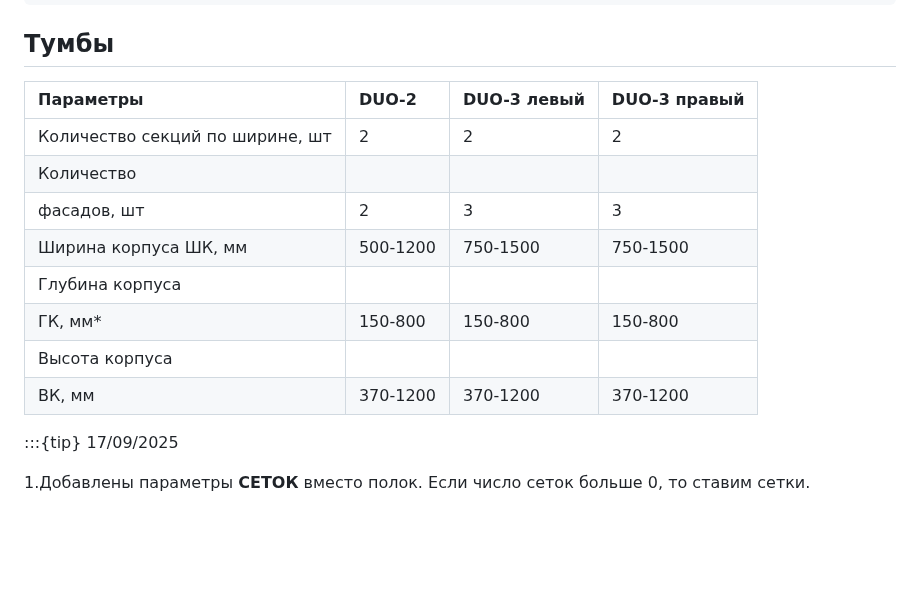
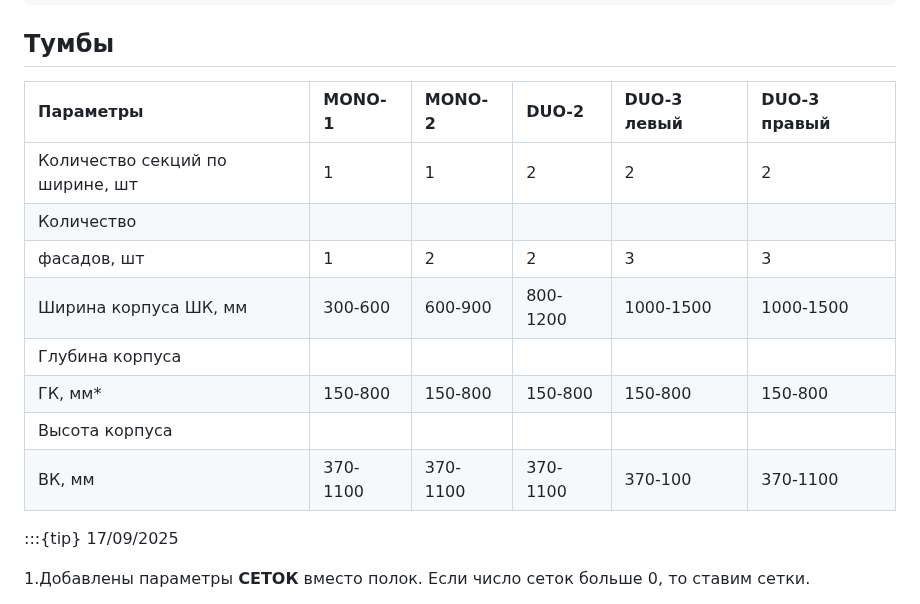
Before and after one commit to AlexandrDragunkin/arparmcatalog, a Markdown page: 001_ParamCatalog.md, the part around one of its changes. Drawn GitHub-style; blank space fills up the shorter version.

```diff
--- a/001_ParamCatalog.md
+++ b/001_ParamCatalog.md
@@ -555,16 +555,16 @@
 
 ## Тумбы
 
-| Параметры                       | DUO-2    | DUO-3 левый | DUO-3 правый |
-| :------------------------------ | :------- | :---------- | :----------- |
-| Количество секций по ширине, шт | 2        | 2           | 2            |
-| Количество                      |          |             |              |
-| фасадов, шт                     | 2        | 3           | 3            |
-| Ширина корпуса ШК, мм           | 500-1200 | 750-1500    | 750-1500     |
-| Глубина корпуса                 |          |             |              |
-| ГК, мм*                         | 150-800  | 150-800     | 150-800      |
-| Высота корпуса                  |          |             |              |
-| ВК, мм                          | 370-1200 | 370-1200    | 370-1200     |
+| Параметры                       | MONO-1   | MONO-2   | DUO-2    | DUO-3 левый | DUO-3 правый |
+| :------------------------------ | :------- | :------- | :------- | :---------- | :----------- |
+| Количество секций по ширине, шт | 1        | 1        | 2        | 2           | 2            |
+| Количество                      |          |          |          |             |              |
+| фасадов, шт                     | 1        | 2        | 2        | 3           | 3            |
+| Ширина корпуса ШК, мм           | 300-600  | 600-900  | 800-1200 | 1000-1500   | 1000-1500    |
+| Глубина корпуса                 |          |          |          |             |              |
+| ГК, мм*                         | 150-800  | 150-800  | 150-800  | 150-800     | 150-800      |
+| Высота корпуса                  |          |          |          |             |              |
+| ВК, мм                          | 370-1100 | 370-1100 | 370-1100 | 370-100     | 370-1100     |
 
 :::{tip}
 17/09/2025
```
Also changed, not shown: other parts of 001_ParamCatalog.md (+57 -0 lines), Pictures/Pedestal/MONO-1.jpg (added), Pictures/Pedestal/MONO-2.jpg (added).
